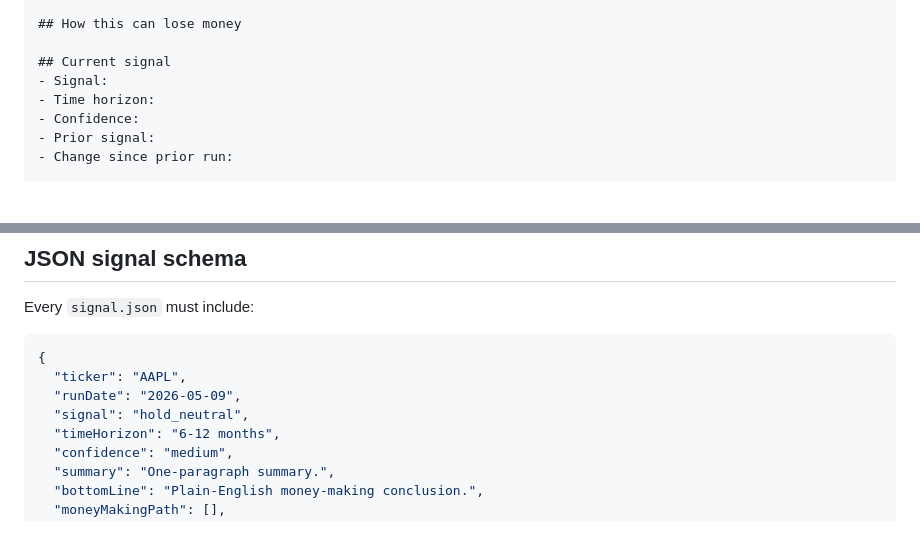
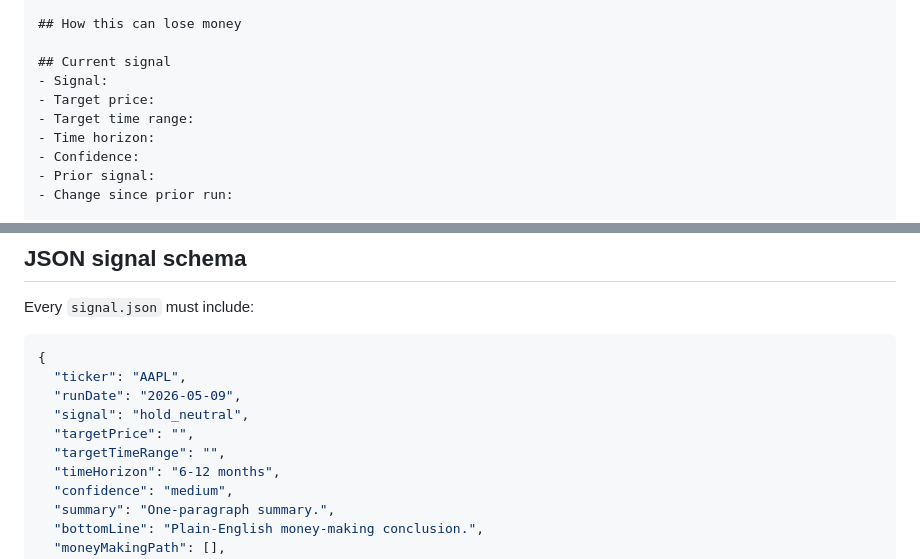
Before and after one commit to victorx98/stock-analysis-agent, a Markdown page: rules/07-output-standards.md, 2 parts joined by grey strips. Rendered like a GitHub page; blank space fills up the shorter version.

```diff
--- a/rules/07-output-standards.md
+++ b/rules/07-output-standards.md
@@ -17,6 +17,8 @@ Every `decision-brief.md` must use this structure:
 
 ## Current signal
 - Signal:
+- Target price:
+- Target time range:
 - Time horizon:
 - Confidence:
 - Prior signal:
@@ -170,6 +172,8 @@ Every `signal.json` must include:
   "ticker": "AAPL",
   "runDate": "2026-05-09",
   "signal": "hold_neutral",
+  "targetPrice": "",
+  "targetTimeRange": "",
   "timeHorizon": "6-12 months",
   "confidence": "medium",
   "summary": "One-paragraph summary.",
```
Also changed, not shown: rules/08-valuation-and-leadership.md (+22 -0 lines).
